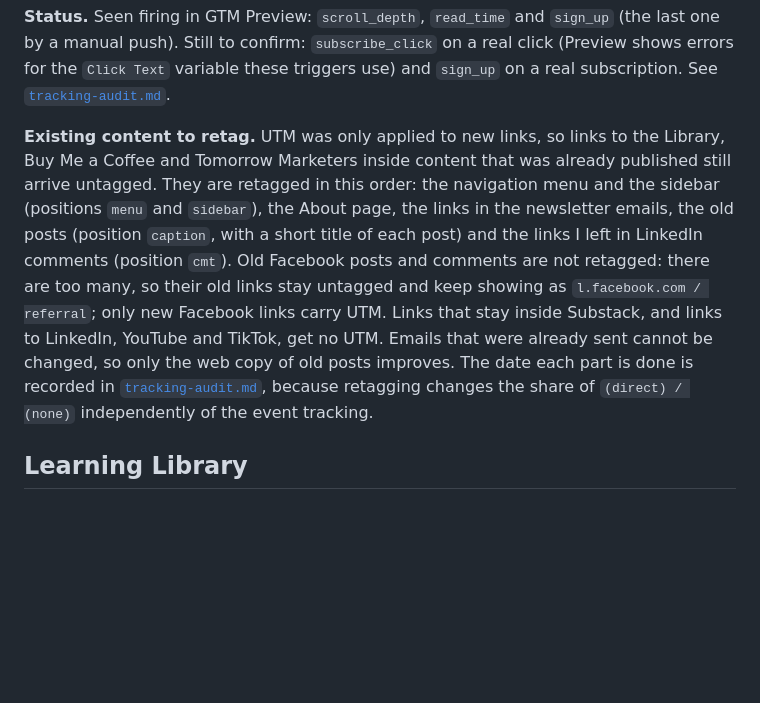
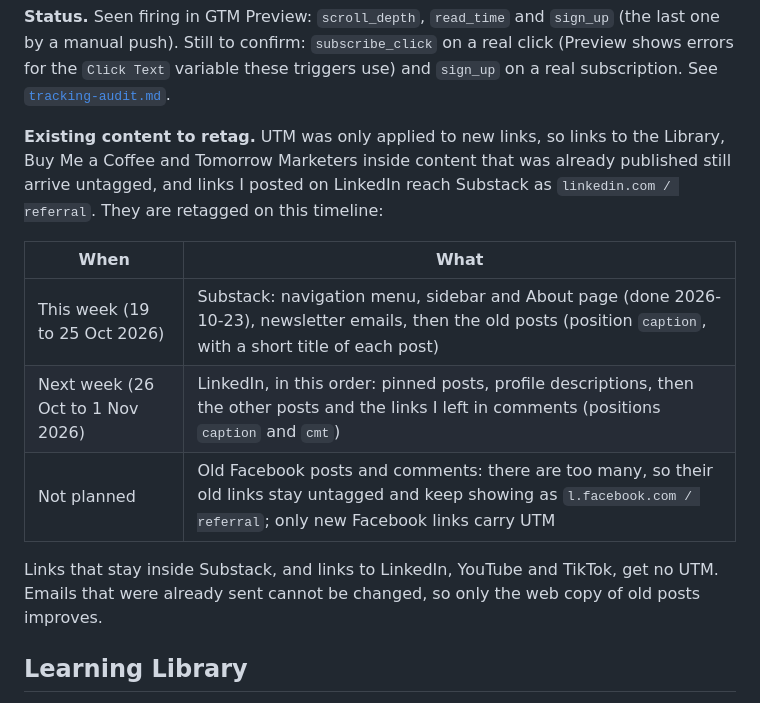
Before and after one commit to tuhoang3112/zoe-learning-library, a Markdown page: docs/tracking-plan.md, the part around the change. Drawn GitHub-style; blank space fills up the shorter version.

```diff
--- a/docs/tracking-plan.md
+++ b/docs/tracking-plan.md
@@ -26,7 +26,15 @@ Container: [`gtm/substack-container.json`](../gtm/substack-container.json). Clic
 
 **Status.** Seen firing in GTM Preview: `scroll_depth`, `read_time` and `sign_up` (the last one by a manual push). Still to confirm: `subscribe_click` on a real click (Preview shows errors for the `Click Text` variable these triggers use) and `sign_up` on a real subscription. See [`tracking-audit.md`](tracking-audit.md).
 
-**Existing content to retag.** UTM was only applied to new links, so links to the Library, Buy Me a Coffee and Tomorrow Marketers inside content that was already published still arrive untagged. They are retagged in this order: the navigation menu and the sidebar (positions `menu` and `sidebar`), the About page, the links in the newsletter emails, the old posts (position `caption`, with a short title of each post) and the links I left in LinkedIn comments (position `cmt`). Old Facebook posts and comments are not retagged: there are too many, so their old links stay untagged and keep showing as `l.facebook.com / referral`; only new Facebook links carry UTM. Links that stay inside Substack, and links to LinkedIn, YouTube and TikTok, get no UTM. Emails that were already sent cannot be changed, so only the web copy of old posts improves. The date each part is done is recorded in [`tracking-audit.md`](tracking-audit.md), because retagging changes the share of `(direct) / (none)` independently of the event tracking.
+**Existing content to retag.** UTM was only applied to new links, so links to the Library, Buy Me a Coffee and Tomorrow Marketers inside content that was already published still arrive untagged, and links I posted on LinkedIn reach Substack as `linkedin.com / referral`. They are retagged on this timeline:
+
+| When | What |
+|---|---|
+| This week (19 to 25 Oct 2026) | Substack: navigation menu, sidebar and About page (done 2026-10-23), newsletter emails, then the old posts (position `caption`, with a short title of each post) |
+| Next week (26 Oct to 1 Nov 2026) | LinkedIn, in this order: pinned posts, profile descriptions, then the other posts and the links I left in comments (positions `caption` and `cmt`) |
+| Not planned | Old Facebook posts and comments: there are too many, so their old links stay untagged and keep showing as `l.facebook.com / referral`; only new Facebook links carry UTM |
+
+Links that stay inside Substack, and links to LinkedIn, YouTube and TikTok, get no UTM. Emails that were already sent cannot be changed, so only the web copy of old posts improves.
 
 ## Learning Library
 
```
Also changed, not shown: README.md (+1 -1 lines), docs/tracking-audit.md (+12 -10 lines).
